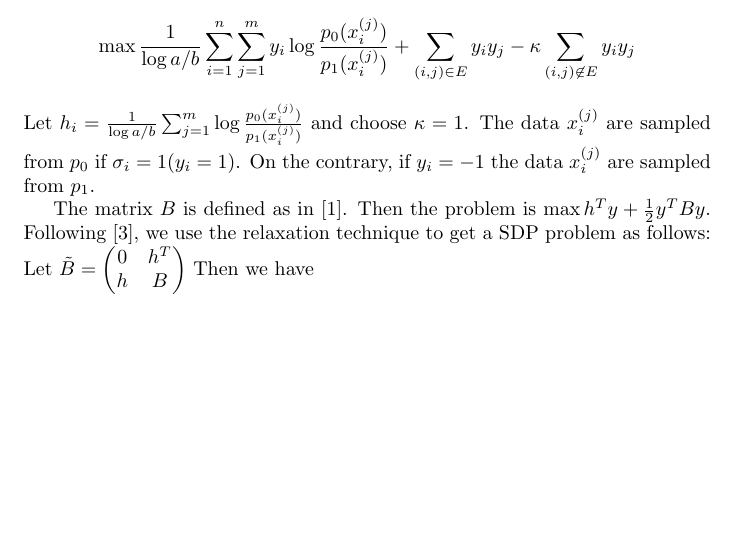
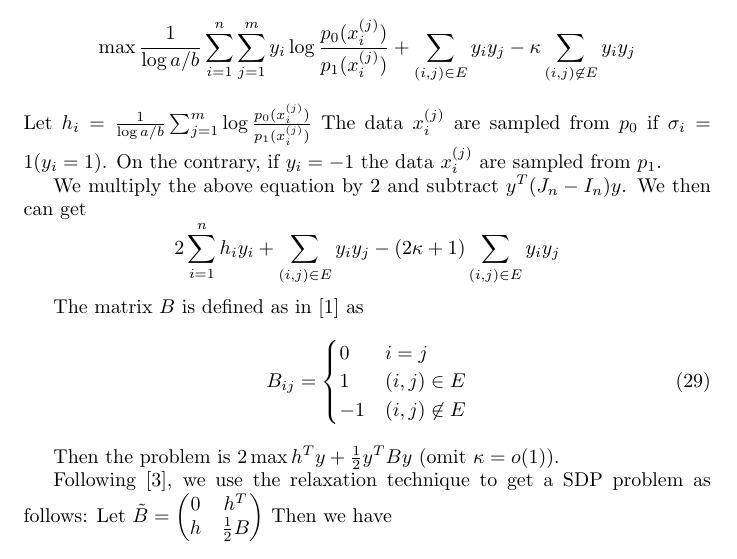
Before and after one commit to zhaofeng-shu33/research_info_related_notes, a LaTeX document (proof.tex): part of page 11 of 14 before the commit and part of page 11 of 15 after it, cut so that both start at the same text, the shorter picture padded with empty space. Compiled offline with pdfLaTeX.

Commit message:
finish new proof

```diff
--- a/proof.tex
+++ b/proof.tex
@@ -537,15 +537,28 @@ $$
 -\kappa\sum_{(i,j)\not\in E} y_i y_j
 $$
 Let $h_i = \frac{1}{\log a/b}\sum_{j=1}^m \log \frac{p_0(x_i^{(j)})}{p_1(x_i^{(j)})}$
-and choose $\kappa = 1$.
 The data $x_i^{(j)}$ are sampled from $p_0$ if $\sigma_i = 1 (y_i = 1)$. On the contrary,
 if $y_i = -1$ the data $x_i^{(j)}$ are sampled from $p_1$.
 
-The matrix $B$ is defined as in \cite{abbe}.
-Then the problem is $\max h^T y + \frac{1}{2}y^T B y$.
+We multiply the above equation by $2$ and subtract $y^T(J_n-I_n)y$. We then can get
+$$
+2\sum_{i=1}^n h_iy_i + \sum_{(i,j)\in E} y_i y_j - (2\kappa+1) \sum_{(i,j)\in E} y_i y_j
+$$
+
+The matrix $B$ is defined as in \cite{abbe} as
+\begin{equation}
+B_{ij} = \begin{cases}
+0 & i=j \\
+1 & (i,j) \in E \\
+-1 & (i,j) \not\in E
+\end{cases}
+\end{equation}
+
+Then the problem is $2\max h^T y + \frac{1}{2}y^T B y$ (omit $\kappa=o(1)$).
+
 Following \cite{wang2019tightness}, we use the relaxation
 technique to get a SDP problem as follows:
-Let $\tilde{B} = \begin{pmatrix} 0 & h^T \\ h & B \end{pmatrix}$
+Let $\tilde{B} = \begin{pmatrix} 0 & h^T \\ h & \frac{1}{2}B \end{pmatrix}$
 Then we have
 \begin{align}
 \max\, \tilde{B} \cdot X  &\notag\\
```
